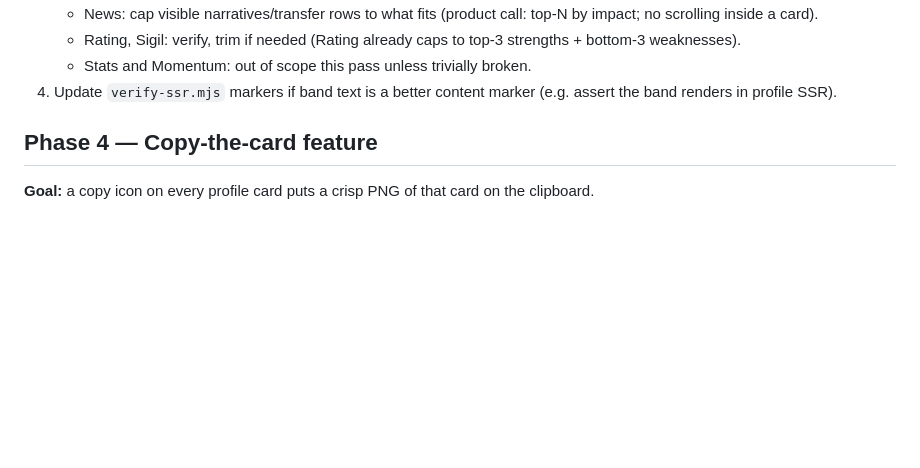
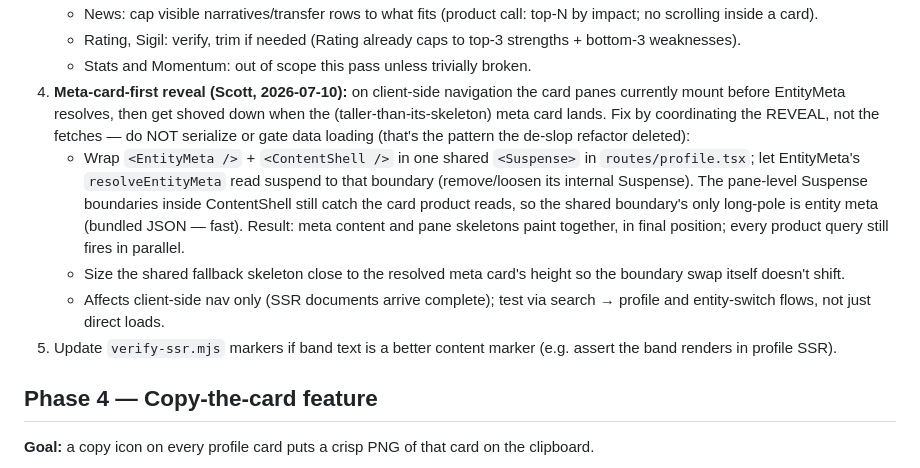
Before and after one commit to scoracle/scoracle-frontend, a Markdown page: REFACTOR_PLAN.md, the part around the change. Rendered like a GitHub page; blank space fills up the shorter version.

Commit message:
Plan: meta-card-first reveal on profile
Coordinate the reveal (shared Suspense boundary), never the fetches —
panes paint with the meta card in final position on client nav.

Co-Authored-By: Claude Fable 5 <noreply@anthropic.com>
Claude-Session: https://claude.ai/code/session_012mSEHvmWULq9Bvie7KYGAH

```diff
--- a/REFACTOR_PLAN.md
+++ b/REFACTOR_PLAN.md
@@ -116,7 +116,23 @@ artifact.
    - Rating, Sigil: verify, trim if needed (Rating already caps to top-3
      strengths + bottom-3 weaknesses).
    - Stats and Momentum: out of scope this pass unless trivially broken.
-4. Update `verify-ssr.mjs` markers if band text is a better content marker
+4. **Meta-card-first reveal (Scott, 2026-07-10):** on client-side navigation
+   the card panes currently mount before EntityMeta resolves, then get shoved
+   down when the (taller-than-its-skeleton) meta card lands. Fix by
+   coordinating the REVEAL, not the fetches — do NOT serialize or gate data
+   loading (that's the pattern the de-slop refactor deleted):
+   - Wrap `<EntityMeta />` + `<ContentShell />` in one shared `<Suspense>` in
+     `routes/profile.tsx`; let EntityMeta's `resolveEntityMeta` read suspend
+     to that boundary (remove/loosen its internal Suspense). The pane-level
+     Suspense boundaries inside ContentShell still catch the card product
+     reads, so the shared boundary's only long-pole is entity meta (bundled
+     JSON — fast). Result: meta content and pane skeletons paint together,
+     in final position; every product query still fires in parallel.
+   - Size the shared fallback skeleton close to the resolved meta card's
+     height so the boundary swap itself doesn't shift.
+   - Affects client-side nav only (SSR documents arrive complete); test via
+     search → profile and entity-switch flows, not just direct loads.
+5. Update `verify-ssr.mjs` markers if band text is a better content marker
    (e.g. assert the band renders in profile SSR).
 
 ## Phase 4 — Copy-the-card feature
```
